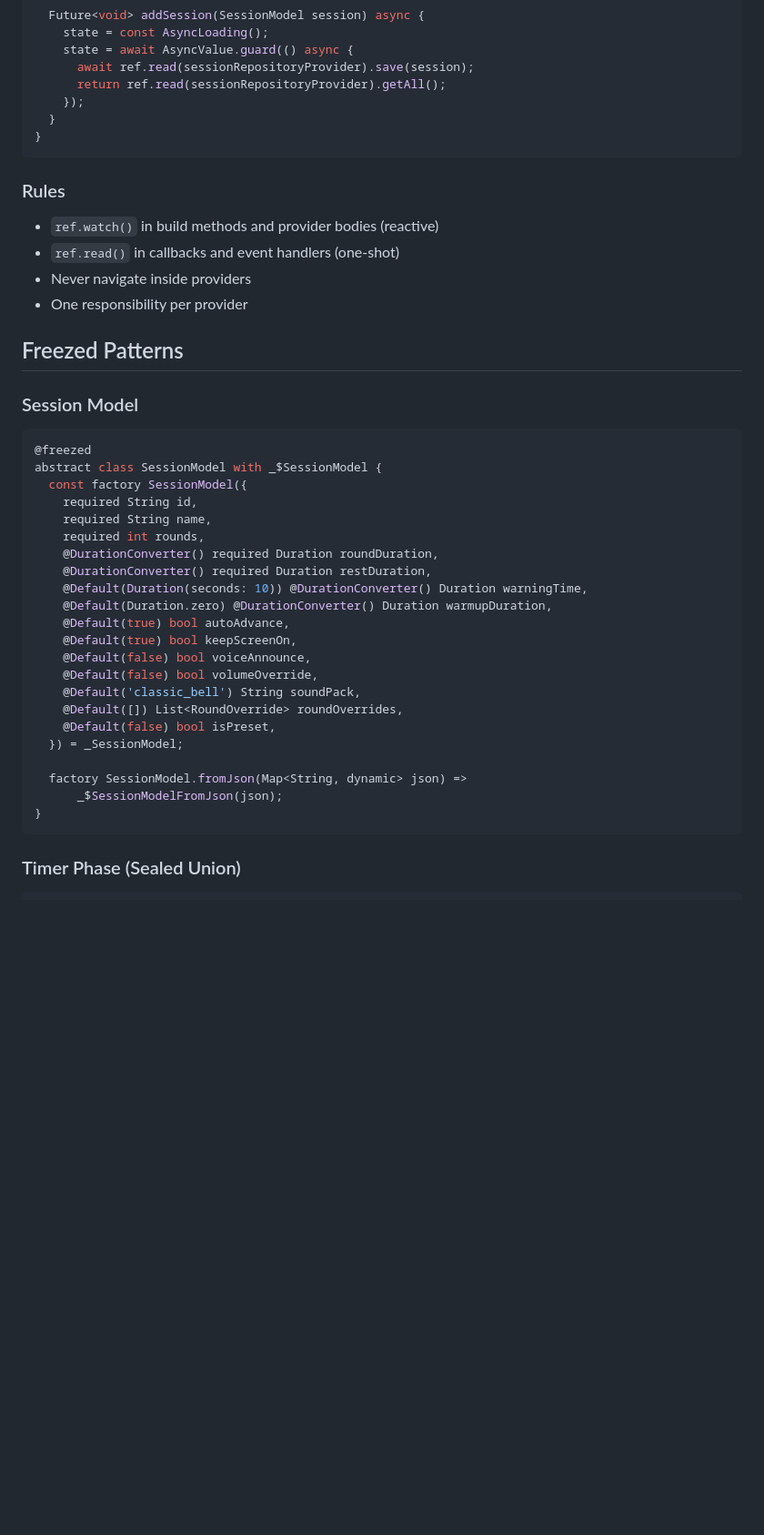
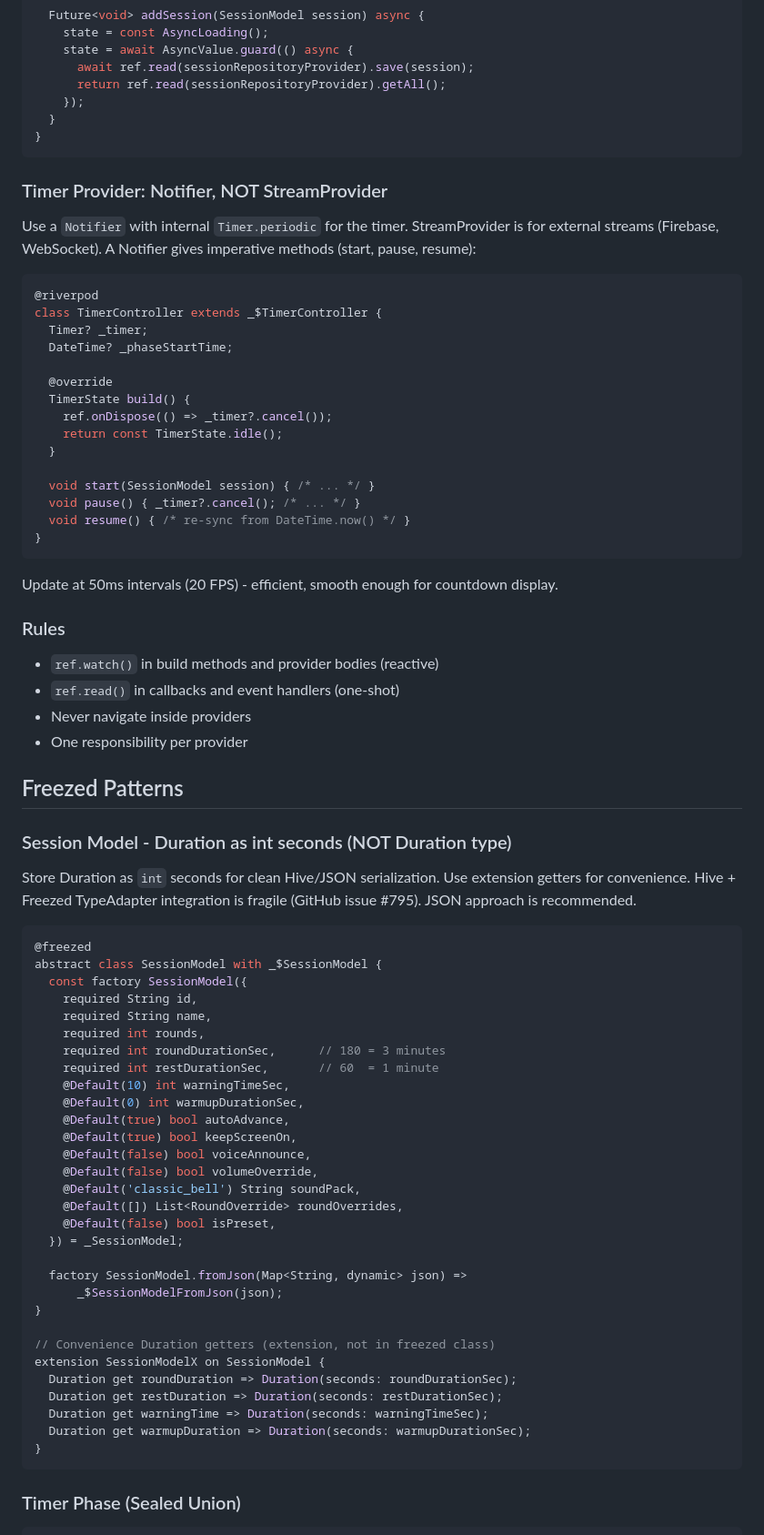
Before and after one commit to iru97/boxing, a Markdown page: docs/FLUTTER_ARCHITECTURE.md, the part around one of its changes. Shown at 91% size. Rendered like a GitHub page; blank space fills up the shorter version.

Commit message:
Refine architecture: Duration-as-int, Notifier over StreamProvider
Key corrections from state/persistence research:
- Store Duration as int seconds in Freezed models (not Duration type)
  to avoid Hive TypeAdapter issues (GitHub issue #795)
- Extension getters for Duration convenience (SessionModelX)
- Use Notifier with internal Timer.periodic for timer, NOT StreamProvider
  (StreamProvider is for external streams; Notifier gives imperative methods)
- Timer update at 50ms intervals (20 FPS) for efficiency
- Remove DurationConverter - not needed with int seconds approach

https://claude.ai/code/session_01DTyP6LQxFE1NmJH1nuMg5V

````diff
--- a/docs/FLUTTER_ARCHITECTURE.md
+++ b/docs/FLUTTER_ARCHITECTURE.md
@@ -154,6 +154,28 @@ class SessionsController extends _$SessionsController {
 }
 ```
 
+### Timer Provider: Notifier, NOT StreamProvider
+Use a `Notifier` with internal `Timer.periodic` for the timer. StreamProvider is for
+external streams (Firebase, WebSocket). A Notifier gives imperative methods (start, pause, resume):
+```dart
+@riverpod
+class TimerController extends _$TimerController {
+  Timer? _timer;
+  DateTime? _phaseStartTime;
+
+  @override
+  TimerState build() {
+    ref.onDispose(() => _timer?.cancel());
+    return const TimerState.idle();
+  }
+
+  void start(SessionModel session) { /* ... */ }
+  void pause() { _timer?.cancel(); /* ... */ }
+  void resume() { /* re-sync from DateTime.now() */ }
+}
+```
+Update at 50ms intervals (20 FPS) - efficient, smooth enough for countdown display.
+
 ### Rules
 - `ref.watch()` in build methods and provider bodies (reactive)
 - `ref.read()` in callbacks and event handlers (one-shot)
@@ -162,7 +184,9 @@ class SessionsController extends _$SessionsController {
 
 ## Freezed Patterns
 
-### Session Model
+### Session Model - Duration as int seconds (NOT Duration type)
+Store Duration as `int` seconds for clean Hive/JSON serialization. Use extension getters for convenience.
+Hive + Freezed TypeAdapter integration is fragile (GitHub issue #795). JSON approach is recommended.
 ```dart
 @freezed
 abstract class SessionModel with _$SessionModel {
@@ -170,10 +194,10 @@ abstract class SessionModel with _$SessionModel {
     required String id,
     required String name,
     required int rounds,
-    @DurationConverter() required Duration roundDuration,
-    @DurationConverter() required Duration restDuration,
-    @Default(Duration(seconds: 10)) @DurationConverter() Duration warningTime,
-    @Default(Duration.zero) @DurationConverter() Duration warmupDuration,
+    required int roundDurationSec,      // 180 = 3 minutes
+    required int restDurationSec,       // 60  = 1 minute
+    @Default(10) int warningTimeSec,
+    @Default(0) int warmupDurationSec,
     @Default(true) bool autoAdvance,
     @Default(true) bool keepScreenOn,
     @Default(false) bool voiceAnnounce,
@@ -185,6 +209,14 @@ abstract class SessionModel with _$SessionModel {
 
   factory SessionModel.fromJson(Map<String, dynamic> json) =>
       _$SessionModelFromJson(json);
+}
+
+// Convenience Duration getters (extension, not in freezed class)
+extension SessionModelX on SessionModel {
+  Duration get roundDuration => Duration(seconds: roundDurationSec);
+  Duration get restDuration => Duration(seconds: restDurationSec);
+  Duration get warningTime => Duration(seconds: warningTimeSec);
+  Duration get warmupDuration => Duration(seconds: warmupDurationSec);
 }
 ```
 
````
Also changed, not shown: other parts of docs/FLUTTER_ARCHITECTURE.md (+2 -10 lines).
